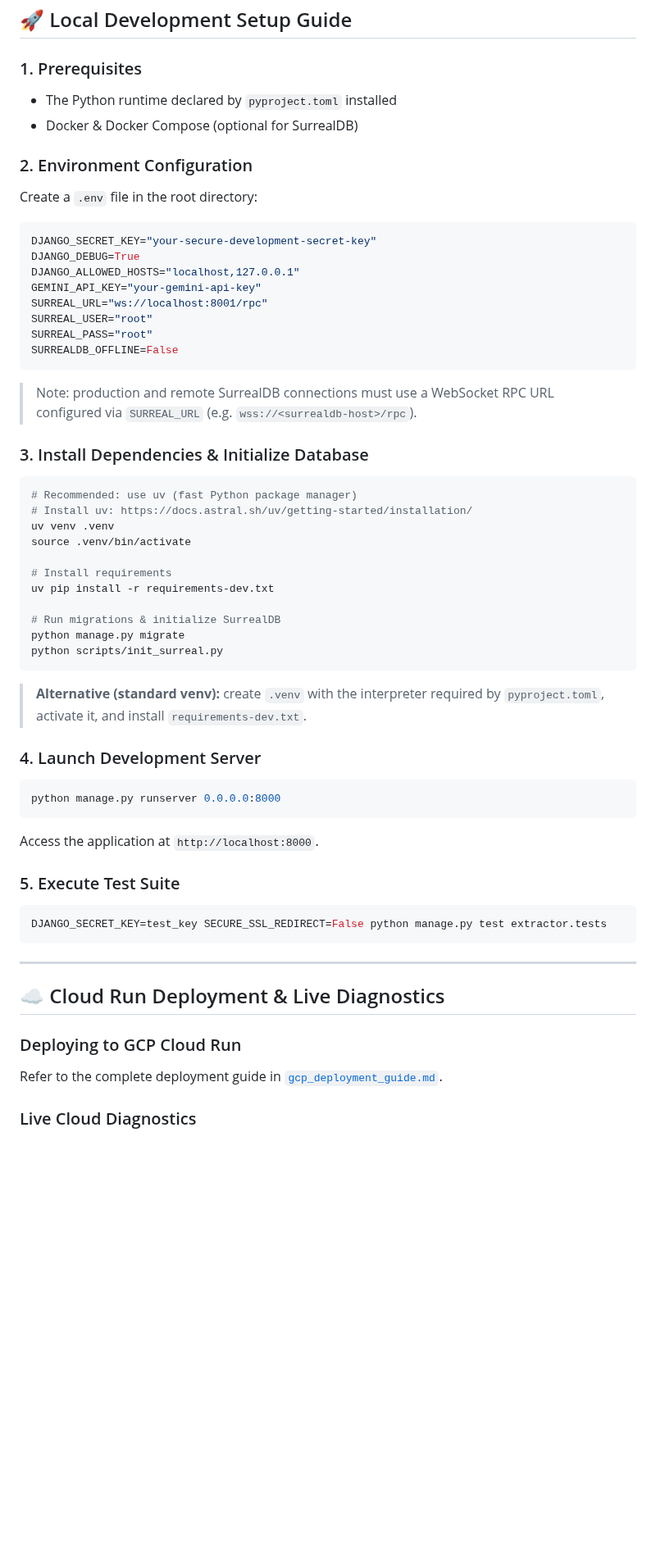
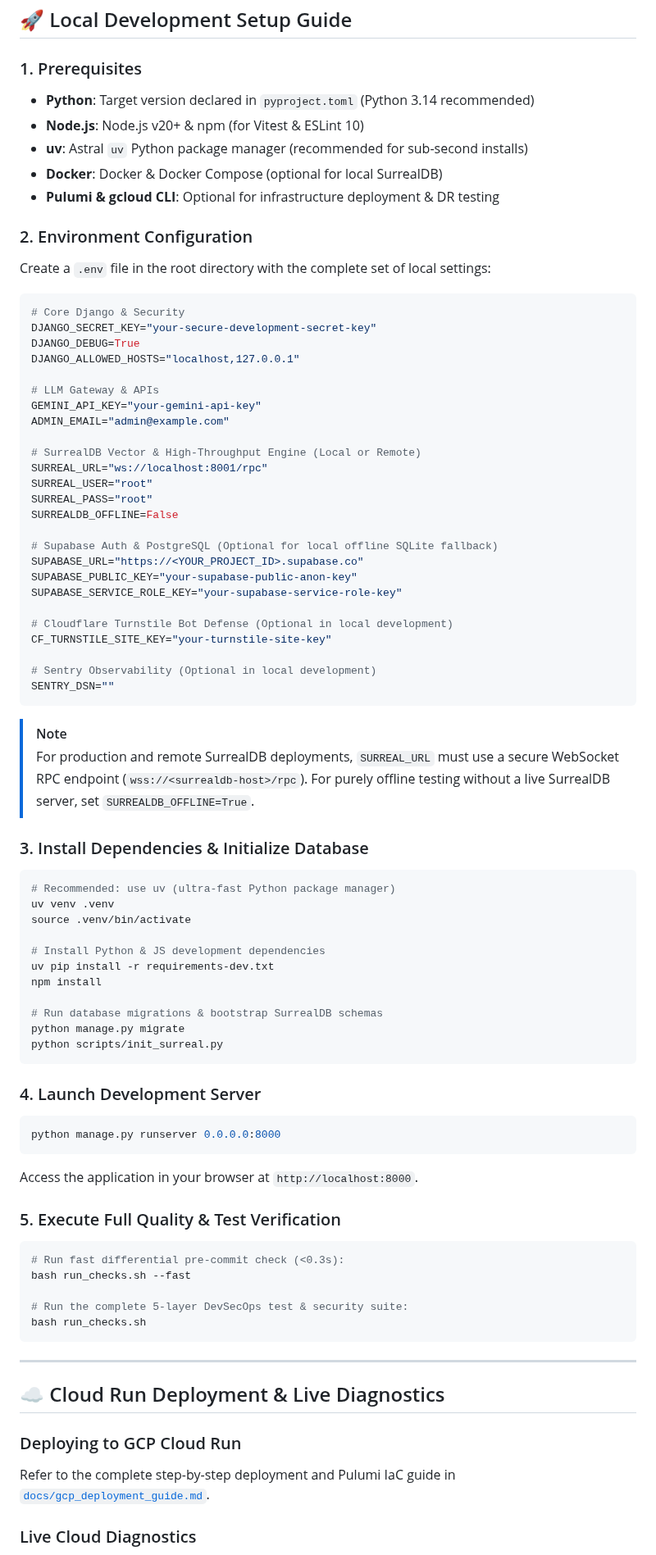
Before and after one commit to lucivskvn/AetherOmni, a Markdown page: README.md, the part around one of its changes. Shown at 82% size. Rendered like a GitHub page; blank space fills up the shorter version.

Commit message:
docs(readme): refresh Local Development Setup Guide with modern dependencies, complete .env specs, and test commands

````diff
--- a/README.md
+++ b/README.md
@@ -388,43 +388,62 @@ extraction, and push retries.
 
 ### 1. Prerequisites
 
-- The Python runtime declared by `pyproject.toml` installed
-- Docker & Docker Compose (optional for SurrealDB)
+- **Python**: Target version declared in `pyproject.toml` (Python 3.14 recommended)
+- **Node.js**: Node.js v20+ & npm (for Vitest & ESLint 10)
+- **uv**: Astral `uv` Python package manager (recommended for sub-second installs)
+- **Docker**: Docker & Docker Compose (optional for local SurrealDB)
+- **Pulumi & gcloud CLI**: Optional for infrastructure deployment & DR testing
 
 ### 2. Environment Configuration
 
-Create a `.env` file in the root directory:
+Create a `.env` file in the root directory with the complete set of local settings:
 
 ```env
+# Core Django & Security
 DJANGO_SECRET_KEY="your-secure-development-secret-key"
 DJANGO_DEBUG=True
 DJANGO_ALLOWED_HOSTS="localhost,127.0.0.1"
+
+# LLM Gateway & APIs
 GEMINI_API_KEY="your-gemini-api-key"
+ADMIN_EMAIL="admin@example.com"
+
+# SurrealDB Vector & High-Throughput Engine (Local or Remote)
 SURREAL_URL="ws://localhost:8001/rpc"
 SURREAL_USER="root"
 SURREAL_PASS="root"
 SURREALDB_OFFLINE=False
+
+# Supabase Auth & PostgreSQL (Optional for local offline SQLite fallback)
+SUPABASE_URL="https://<YOUR_PROJECT_ID>.supabase.co"
+SUPABASE_PUBLIC_KEY="your-supabase-public-anon-key"
+SUPABASE_SERVICE_ROLE_KEY="your-supabase-service-role-key"
+
+# Cloudflare Turnstile Bot Defense (Optional in local development)
+CF_TURNSTILE_SITE_KEY="your-turnstile-site-key"
+
+# Sentry Observability (Optional in local development)
+SENTRY_DSN=""
 ```
 
-> Note: production and remote SurrealDB connections must use a WebSocket RPC URL configured via `SURREAL_URL` (e.g. `wss://<surrealdb-host>/rpc`).
+> [!NOTE]
+> For production and remote SurrealDB deployments, `SURREAL_URL` must use a secure WebSocket RPC endpoint (`wss://<surrealdb-host>/rpc`). For purely offline testing without a live SurrealDB server, set `SURREALDB_OFFLINE=True`.
 
 ### 3. Install Dependencies & Initialize Database
 
 ```bash
-# Recommended: use uv (fast Python package manager)
-# Install uv: https://docs.astral.sh/uv/getting-started/installation/
+# Recommended: use uv (ultra-fast Python package manager)
 uv venv .venv
 source .venv/bin/activate
 
-# Install requirements
+# Install Python & JS development dependencies
 uv pip install -r requirements-dev.txt
+npm install
 
-# Run migrations & initialize SurrealDB
+# Run database migrations & bootstrap SurrealDB schemas
 python manage.py migrate
 python scripts/init_surreal.py
 ```
-
-> **Alternative (standard venv):** create `.venv` with the interpreter required by `pyproject.toml`, activate it, and install `requirements-dev.txt`.
 
 ### 4. Launch Development Server
 
@@ -432,12 +451,16 @@ python scripts/init_surreal.py
 python manage.py runserver 0.0.0.0:8000
 ```
 
-Access the application at `http://localhost:8000`.
+Access the application in your browser at `http://localhost:8000`.
 
-### 5. Execute Test Suite
+### 5. Execute Full Quality & Test Verification
 
 ```bash
-DJANGO_SECRET_KEY=test_key SECURE_SSL_REDIRECT=False python manage.py test extractor.tests
+# Run fast differential pre-commit check (<0.3s):
+bash run_checks.sh --fast
+
+# Run the complete 5-layer DevSecOps test & security suite:
+bash run_checks.sh
 ```
 
 ---
@@ -446,7 +469,7 @@ DJANGO_SECRET_KEY=test_key SECURE_SSL_REDIRECT=False python manage.py test extra
 
 ### Deploying to GCP Cloud Run
 
-Refer to the complete deployment guide in [`gcp_deployment_guide.md`](file:///media/elang/TMSSD/CrossSharing/Repos/AetherOmni/gcp_deployment_guide.md).
+Refer to the complete step-by-step deployment and Pulumi IaC guide in [`docs/gcp_deployment_guide.md`](file:///media/elang/TMSSD/CrossSharing/Repos/AetherOmni/docs/gcp_deployment_guide.md).
 
 ### Live Cloud Diagnostics
 
````
Also changed, not shown: other parts of README.md (+2 -2 lines).
